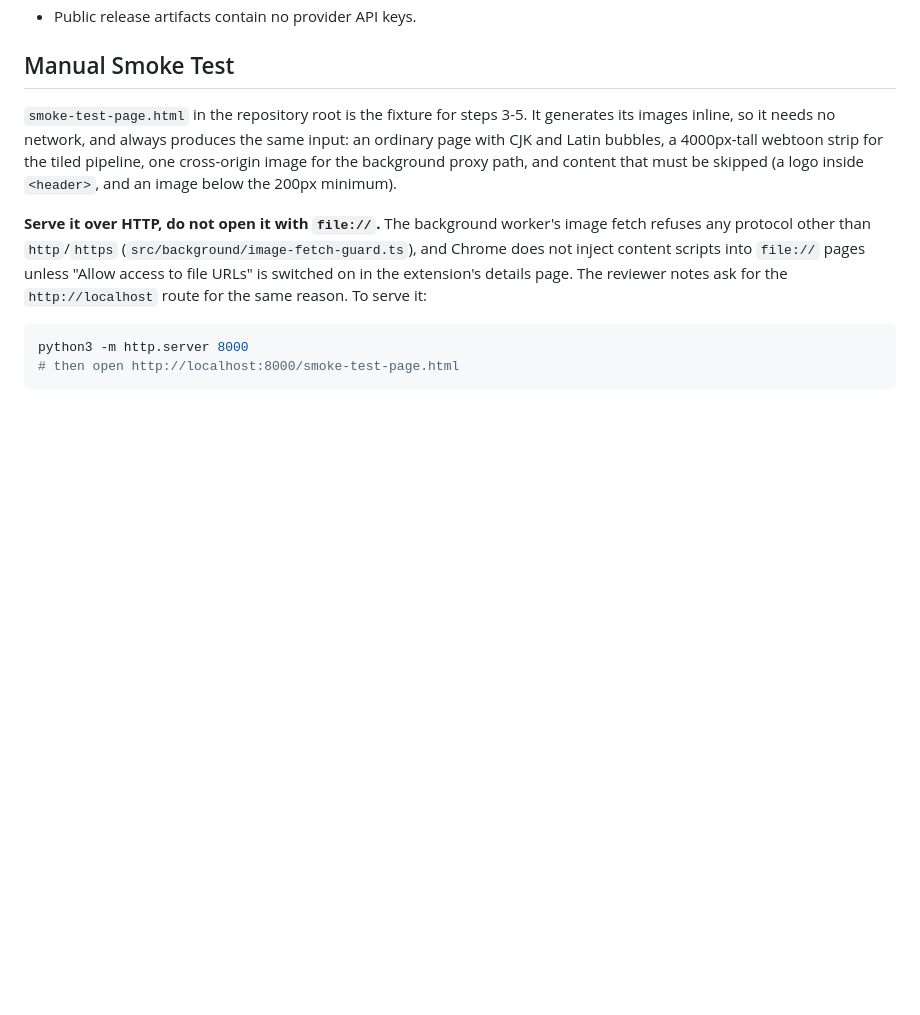
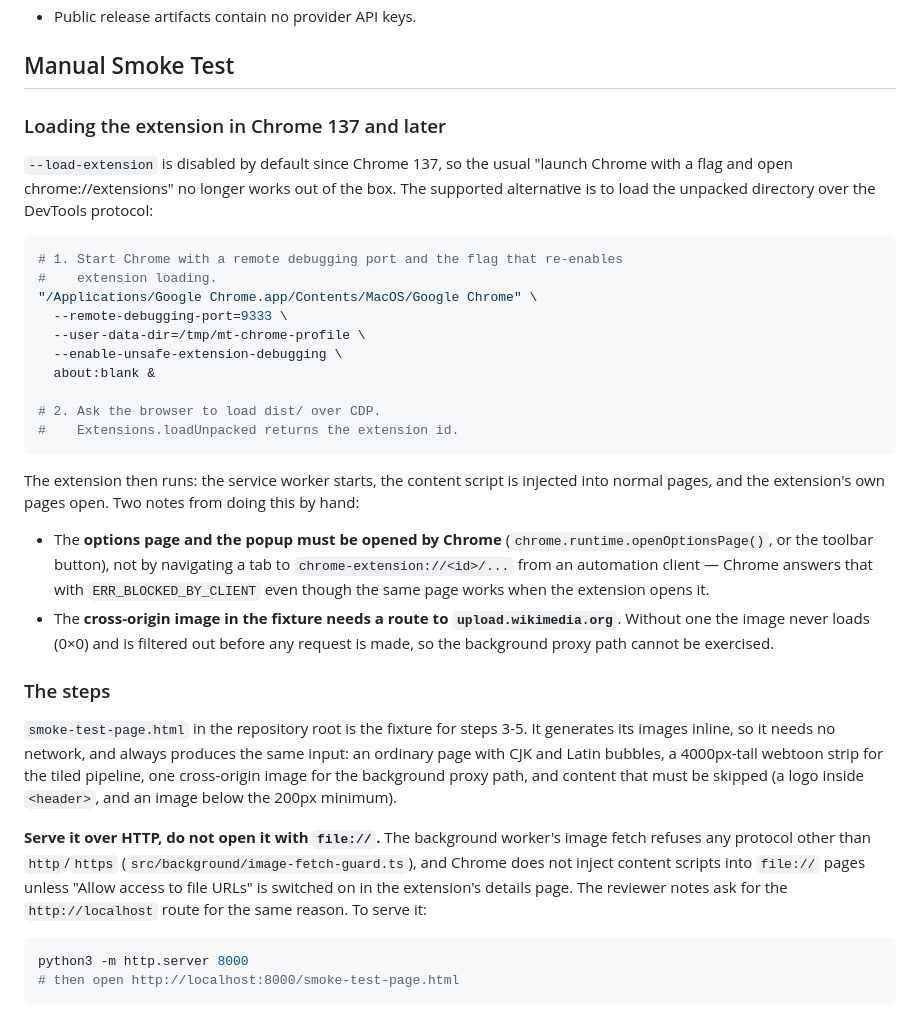
Before and after one commit to hibernate-pano/chrome-plugin-manga-translator, a Markdown page: docs/chrome-web-store-release.md, the part around the change. Drawn GitHub-style; blank space fills up the shorter version.

Commit message:
docs(release): how to load the extension in Chrome 137 and later
The smoke test's first step -- "load dist/ in a clean Chrome profile" --
stopped being doable the usual way: --load-extension is disabled by
default since Chrome 137, and the release notes did not say so. Two
things that cost time to work out are written down now:

- the extension is loaded over CDP with Extensions.loadUnpacked, and
  Chrome has to be started with --enable-unsafe-extension-debugging for
  that to be allowed;
- the extension's own pages have to be opened by Chrome (the options
  page, the toolbar popup). A tab navigated to a chrome-extension:// URL
  by an automation client gets ERR_BLOCKED_BY_CLIENT even though the
  same page works when the extension opens it -- which reads like a
  product bug until you know it is not.

The fixture's cross-origin image needs a route to upload.wikimedia.org.
Without one it never loads and is filtered before any request, so the
background proxy path cannot be exercised; that is an environment limit,
not a product one, and worth not rediscovering.

````diff
--- a/docs/chrome-web-store-release.md
+++ b/docs/chrome-web-store-release.md
@@ -150,6 +150,42 @@ HTML copy to drift. Published from Settings → Pages (source `main`, folder `do
 
 ## Manual Smoke Test
 
+### Loading the extension in Chrome 137 and later
+
+`--load-extension` is disabled by default since Chrome 137, so the usual
+"launch Chrome with a flag and open chrome://extensions" no longer works out
+of the box. The supported alternative is to load the unpacked directory over
+the DevTools protocol:
+
+```bash
+# 1. Start Chrome with a remote debugging port and the flag that re-enables
+#    extension loading.
+"/Applications/Google Chrome.app/Contents/MacOS/Google Chrome" \
+  --remote-debugging-port=9333 \
+  --user-data-dir=/tmp/mt-chrome-profile \
+  --enable-unsafe-extension-debugging \
+  about:blank &
+
+# 2. Ask the browser to load dist/ over CDP.
+#    Extensions.loadUnpacked returns the extension id.
+```
+
+The extension then runs: the service worker starts, the content script is
+injected into normal pages, and the extension's own pages open. Two notes
+from doing this by hand:
+
+- The **options page and the popup must be opened by Chrome**
+  (`chrome.runtime.openOptionsPage()`, or the toolbar button), not by
+  navigating a tab to `chrome-extension://<id>/...` from an automation client
+  — Chrome answers that with `ERR_BLOCKED_BY_CLIENT` even though the same
+  page works when the extension opens it.
+- The **cross-origin image in the fixture needs a route to
+  `upload.wikimedia.org`**. Without one the image never loads (0×0) and is
+  filtered out before any request is made, so the background proxy path
+  cannot be exercised.
+
+### The steps
+
 `smoke-test-page.html` in the repository root is the fixture for steps 3-5. It
 generates its images inline, so it needs no network, and always produces the
 same input: an ordinary page with CJK and Latin bubbles, a 4000px-tall webtoon
````
